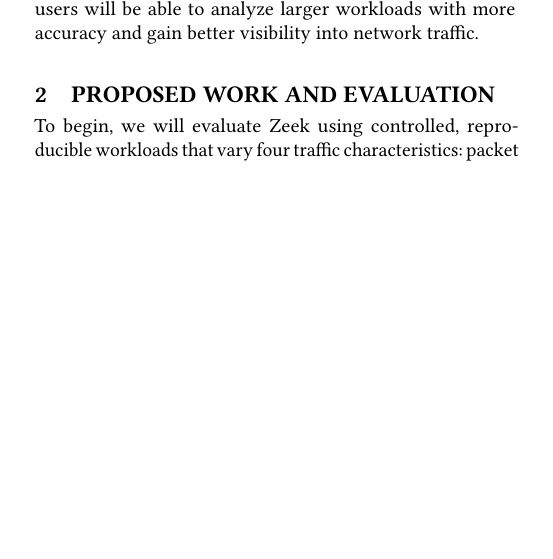
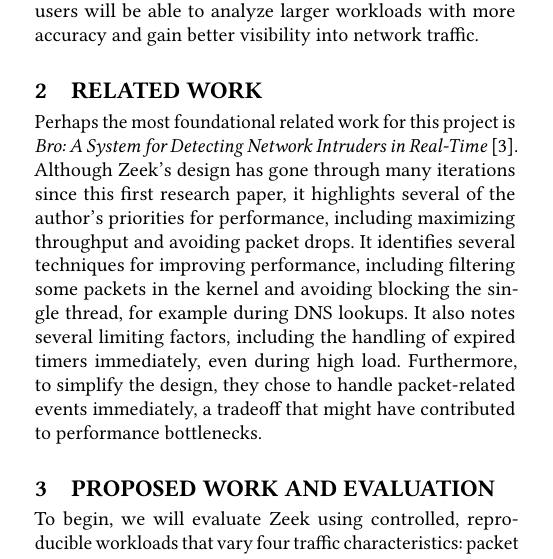
Before and after one commit to ABatraCS/AdvNetsResearchProposal, a LaTeX paper (hotnets26-template.tex): part of one column of page 1 of 3, cut so that both start at the same text, the shorter picture padded with empty space. Compiled offline with pdfLaTeX.

Commit message:
original Bro paper

```diff
--- a/hotnets26-template.tex
+++ b/hotnets26-template.tex
@@ -61,7 +61,21 @@
 analyze larger workloads with more accuracy and gain better visibility into
 network traffic.
 
-\section{PROPOSED WORK AND EVALUATION}
+\section{Related Work}
+
+Perhaps the most foundational related work for this project is
+\textit{Bro: A System for Detecting Network Intruders in Real-Time} ~\cite{paxson98}. Although
+Zeek's design has gone through many iterations since this first research paper,
+it highlights several of the author's priorities for performance, including
+maximizing throughput and avoiding packet drops. It identifies several
+techniques for improving performance, including filtering some packets in the kernel
+and avoiding blocking the single thread, for example during DNS lookups. It also
+notes several limiting factors, including the handling of expired timers
+immediately, even during high load. Furthermore, to simplify the design,
+they chose to handle packet-related events immediately, a tradeoff that might have contributed to
+performance bottlenecks.
+
+\section{Proposed Work and Evaluation}
 
 To begin, we will evaluate Zeek using controlled, reproducible workloads that
 vary four traffic characteristics: packet rate, packet size, flow churn, and
```
Also changed, not shown: hotnets26-template.bib (+11 -0 lines), generated/hotnets26-template.pdf.
